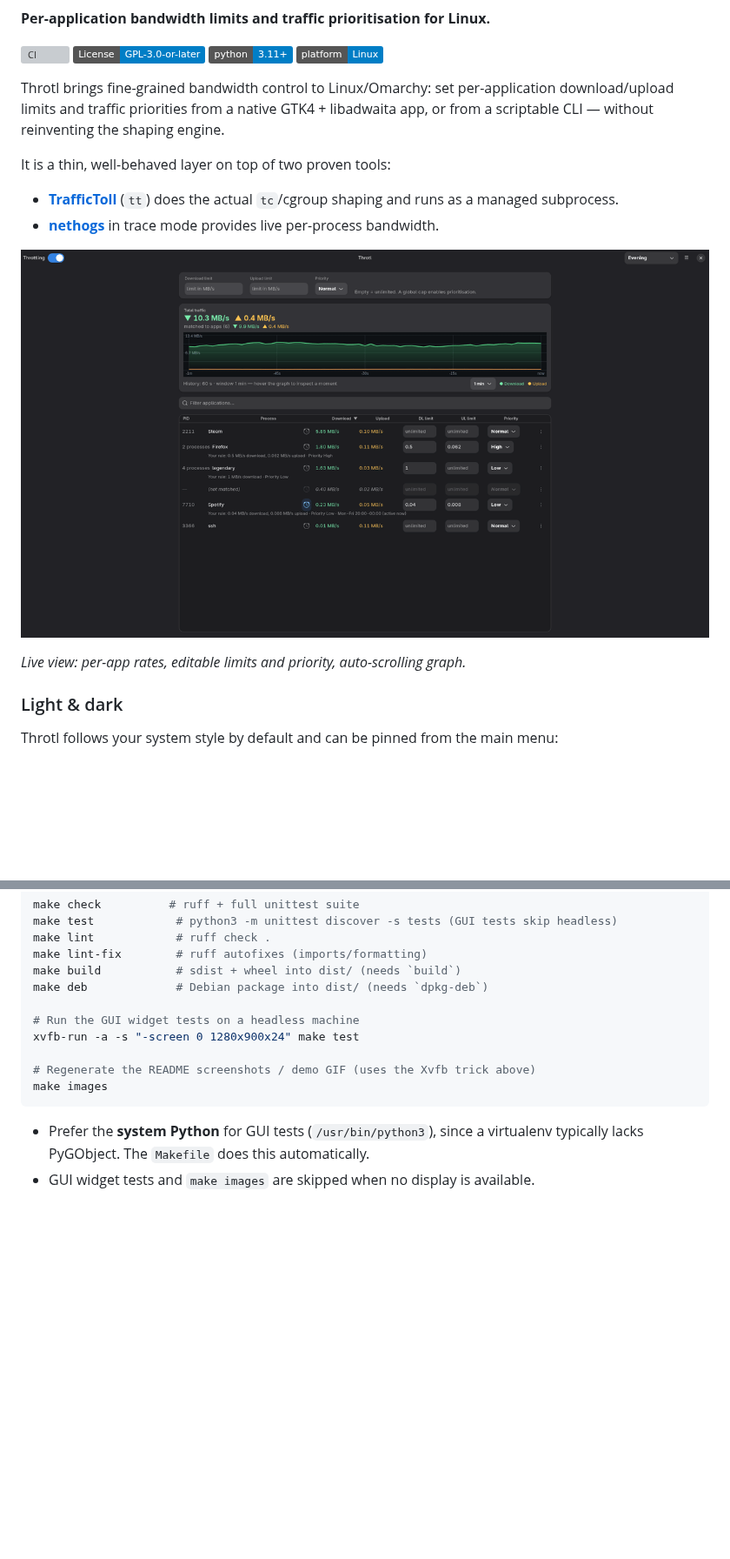
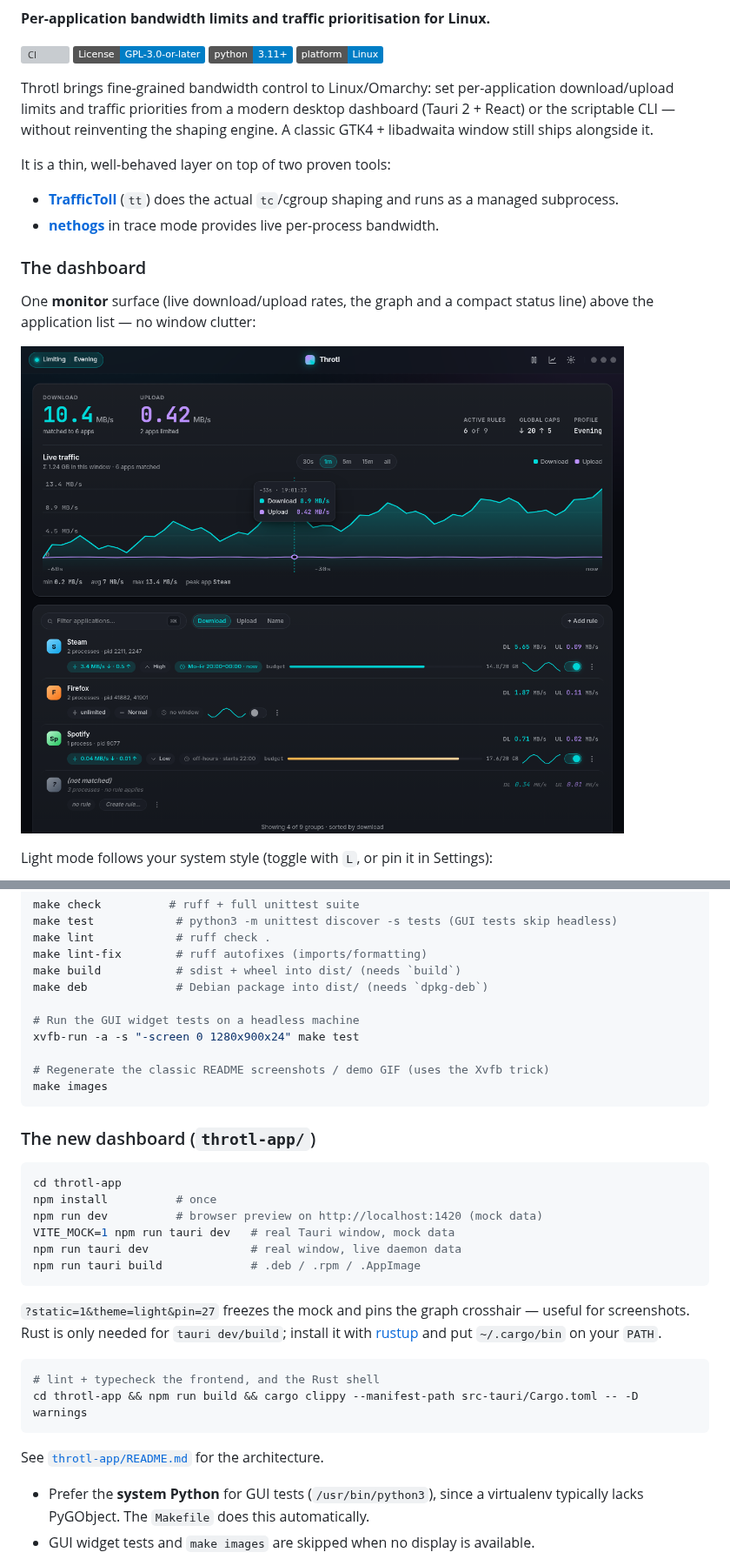
Before and after one commit to Flenser42/throtl, a Markdown page: README.md, 2 parts joined by grey strips. Shown at 87% size. Rendered like a GitHub page; pictures changed too: docs/images/dashboard-dark.png (added); badges without logos; blank space fills up the shorter version; grey boxes are pictures that could not be loaded.

````diff
--- a/README.md
+++ b/README.md
@@ -10,8 +10,9 @@
 [![Platform: Linux](https://img.shields.io/badge/platform-Linux-informational.svg)](#requirements)
 
 Throtl brings fine-grained bandwidth control to Linux/Omarchy: set per-application
-download/upload limits and traffic priorities from a native GTK4 + libadwaita
-app, or from a scriptable CLI — without reinventing the shaping engine.
+download/upload limits and traffic priorities from a modern desktop dashboard
+(Tauri 2 + React) or the scriptable CLI — without reinventing the shaping engine.
+A classic GTK4 + libadwaita window still ships alongside it.
 
 It is a thin, well-behaved layer on top of two proven tools:
 
@@ -20,12 +21,12 @@ It is a thin, well-behaved layer on top of two proven tools:
 - **[nethogs](https://github.com/raboof/nethogs)** in trace mode provides live
   per-process bandwidth.
 
-![Throtl in action](docs/images/demo.gif)
+### The dashboard
 
-*Live view: per-app rates, editable limits and priority, auto-scrolling graph.*
+One **monitor** surface (live download/upload rates, the graph and a compact
+status line) above the application list — no window clutter:
 
-### Light & dark
+![Throtl dashboard, dark](docs/images/dashboard-dark.png)
 
-Throtl follows your system style by default and can be pinned from the main
-menu:
+Light mode follows your system style (toggle with `L`, or pin it in Settings):
 
@@ -474,9 +532,31 @@ make deb             # Debian package into dist/ (needs `dpkg-deb`)
 # Run the GUI widget tests on a headless machine
 xvfb-run -a -s "-screen 0 1280x900x24" make test
 
-# Regenerate the README screenshots / demo GIF (uses the Xvfb trick above)
+# Regenerate the classic README screenshots / demo GIF (uses the Xvfb trick)
 make images
 ```
+
+### The new dashboard (`throtl-app/`)
+
+```bash
+cd throtl-app
+npm install          # once
+npm run dev          # browser preview on http://localhost:1420 (mock data)
+VITE_MOCK=1 npm run tauri dev   # real Tauri window, mock data
+npm run tauri dev               # real window, live daemon data
+npm run tauri build             # .deb / .rpm / .AppImage
+```
+
+`?static=1&theme=light&pin=27` freezes the mock and pins the graph crosshair —
+useful for screenshots. Rust is only needed for `tauri dev/build`; install it
+with [rustup](https://rustup.rs) and put `~/.cargo/bin` on your `PATH`.
+
+```bash
+# lint + typecheck the frontend, and the Rust shell
+cd throtl-app && npm run build && cargo clippy --manifest-path src-tauri/Cargo.toml -- -D warnings
+```
+
+See [`throtl-app/README.md`](throtl-app/README.md) for the architecture.
 
 - Prefer the **system Python** for GUI tests (`/usr/bin/python3`), since a
   virtualenv typically lacks PyGObject. The `Makefile` does this automatically.
````
Also changed, not shown: other parts of README.md (+65 -8 lines), CHANGELOG.md (+12 -0 lines), throtl-app/README.md (+2 -2 lines), docs/images/dashboard-light.png (added), 10 other files.
